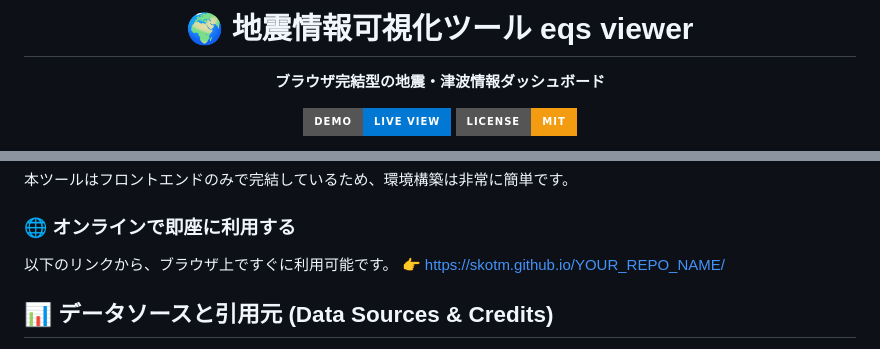
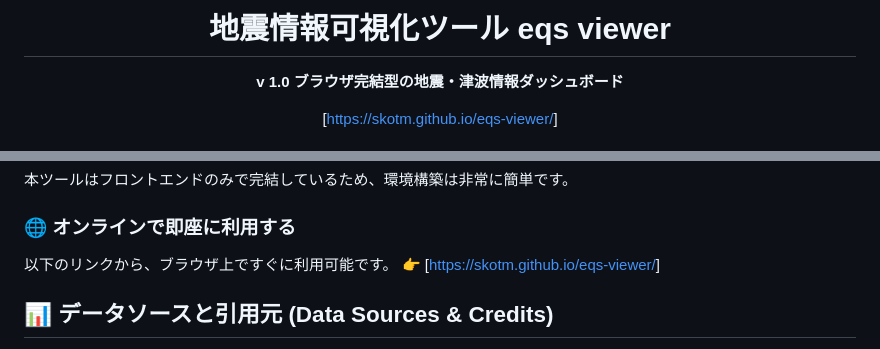
Before and after one commit to skotm/eqs-viewer, a Markdown page: README.md, 2 parts joined by grey strips. Drawn GitHub-style; badges without logos.

Commit message:
Update README with correct demo link and title format

```diff
--- a/README.md
+++ b/README.md
@@ -1,8 +1,8 @@
 <div align="center">
 
-# 🌍 地震情報可視化ツール eqs viewer
+# 地震情報可視化ツール eqs viewer
+**v 1.0**
 **ブラウザ完結型の地震・津波情報ダッシュボード**
 
-[![demo](https://img.shields.io/badge/Demo-Live_View-0078D4?style=for-the-badge&logo=github)](https://skotm.github.io/YOUR_REPO_NAME/)
-[![License: MIT](https://img.shields.io/badge/License-MIT-f39c12.svg?style=for-the-badge)](https://opensource.org/licenses/MIT)
+ [[https://skotm.github.io/eqs-viewer/](https://skotm.github.io/eqs-viewer/)]
 
@@ -45,7 +44,7 @@
 
 ### 🌐 オンラインで即座に利用する
 以下のリンクから、ブラウザ上ですぐに利用可能です。
-👉 [https://skotm.github.io/YOUR_REPO_NAME/](https://skotm.github.io/YOUR_REPO_NAME/)
+👉 [[https://skotm.github.io/eqs-viewer/](https://skotm.github.io/eqs-viewer/)]
 
 ## 📊 データソースと引用元 (Data Sources & Credits)
 
```
Also changed, not shown: other parts of README.md (+0 -1 lines).
